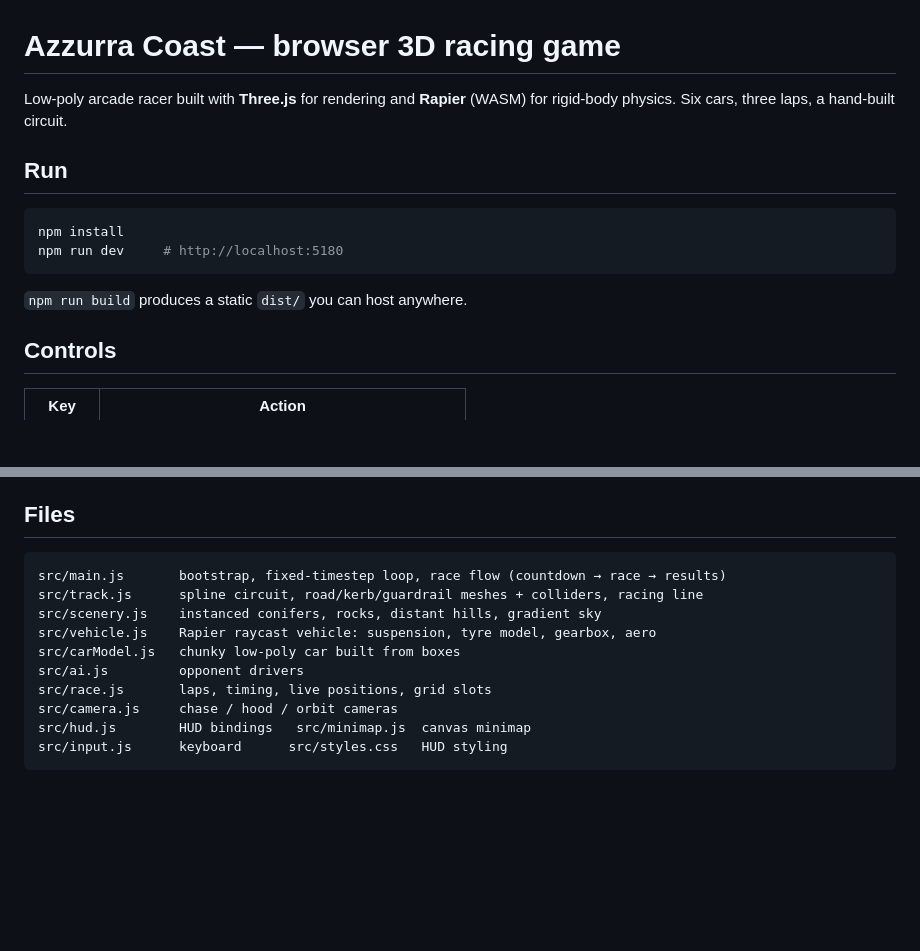
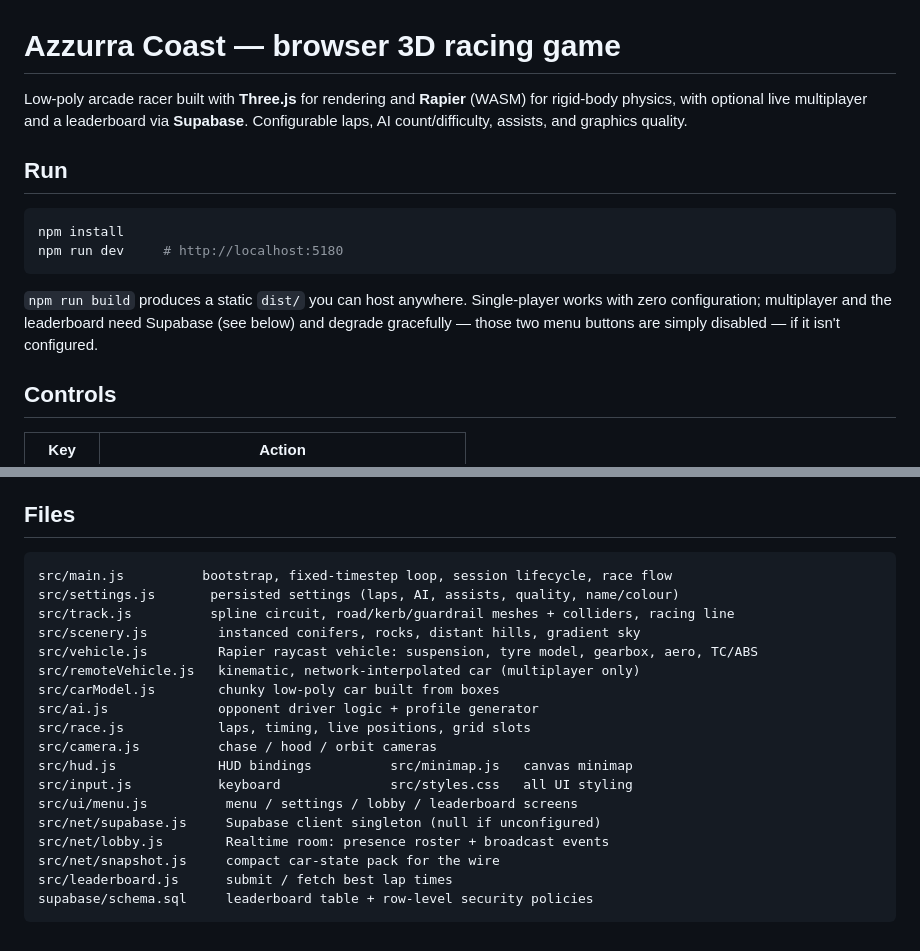
Before and after one commit to manik3160/azzurra-coast, a Markdown page: README.md, 2 parts joined by grey strips. Drawn GitHub-style; blank space fills up the shorter version.

````diff
--- a/README.md
+++ b/README.md
@@ -1,7 +1,8 @@
 # Azzurra Coast — browser 3D racing game
 
 Low-poly arcade racer built with **Three.js** for rendering and **Rapier** (WASM) for rigid-body
-physics. Six cars, three laps, a hand-built circuit.
+physics, with optional live multiplayer and a leaderboard via **Supabase**. Configurable laps, AI
+count/difficulty, assists, and graphics quality.
 
 ## Run
 
@@ -10,7 +11,9 @@ npm install
 npm run dev     # http://localhost:5180
 ```
 
-`npm run build` produces a static `dist/` you can host anywhere.
+`npm run build` produces a static `dist/` you can host anywhere. Single-player works with zero
+configuration; multiplayer and the leaderboard need Supabase (see below) and degrade gracefully —
+those two menu buttons are simply disabled — if it isn't configured.
 
 ## Controls
 
@@ -50,14 +102,22 @@ Add `?debug` to the URL to expose `window.__game` (world, track, race, `step(dt)
 ## Files
 
 ```
-src/main.js       bootstrap, fixed-timestep loop, race flow (countdown → race → results)
-src/track.js      spline circuit, road/kerb/guardrail meshes + colliders, racing line
-src/scenery.js    instanced conifers, rocks, distant hills, gradient sky
-src/vehicle.js    Rapier raycast vehicle: suspension, tyre model, gearbox, aero
-src/carModel.js   chunky low-poly car built from boxes
-src/ai.js         opponent drivers
-src/race.js       laps, timing, live positions, grid slots
-src/camera.js     chase / hood / orbit cameras
-src/hud.js        HUD bindings   src/minimap.js  canvas minimap
-src/input.js      keyboard      src/styles.css   HUD styling
+src/main.js          bootstrap, fixed-timestep loop, session lifecycle, race flow
+src/settings.js       persisted settings (laps, AI, assists, quality, name/colour)
+src/track.js          spline circuit, road/kerb/guardrail meshes + colliders, racing line
+src/scenery.js         instanced conifers, rocks, distant hills, gradient sky
+src/vehicle.js         Rapier raycast vehicle: suspension, tyre model, gearbox, aero, TC/ABS
+src/remoteVehicle.js   kinematic, network-interpolated car (multiplayer only)
+src/carModel.js        chunky low-poly car built from boxes
+src/ai.js              opponent driver logic + profile generator
+src/race.js            laps, timing, live positions, grid slots
+src/camera.js          chase / hood / orbit cameras
+src/hud.js             HUD bindings          src/minimap.js   canvas minimap
+src/input.js           keyboard              src/styles.css   all UI styling
+src/ui/menu.js          menu / settings / lobby / leaderboard screens
+src/net/supabase.js     Supabase client singleton (null if unconfigured)
+src/net/lobby.js        Realtime room: presence roster + broadcast events
+src/net/snapshot.js     compact car-state pack for the wire
+src/leaderboard.js      submit / fetch best lap times
+supabase/schema.sql     leaderboard table + row-level security policies
 ```
````
Also changed, not shown: other parts of README.md (+57 -8 lines).
